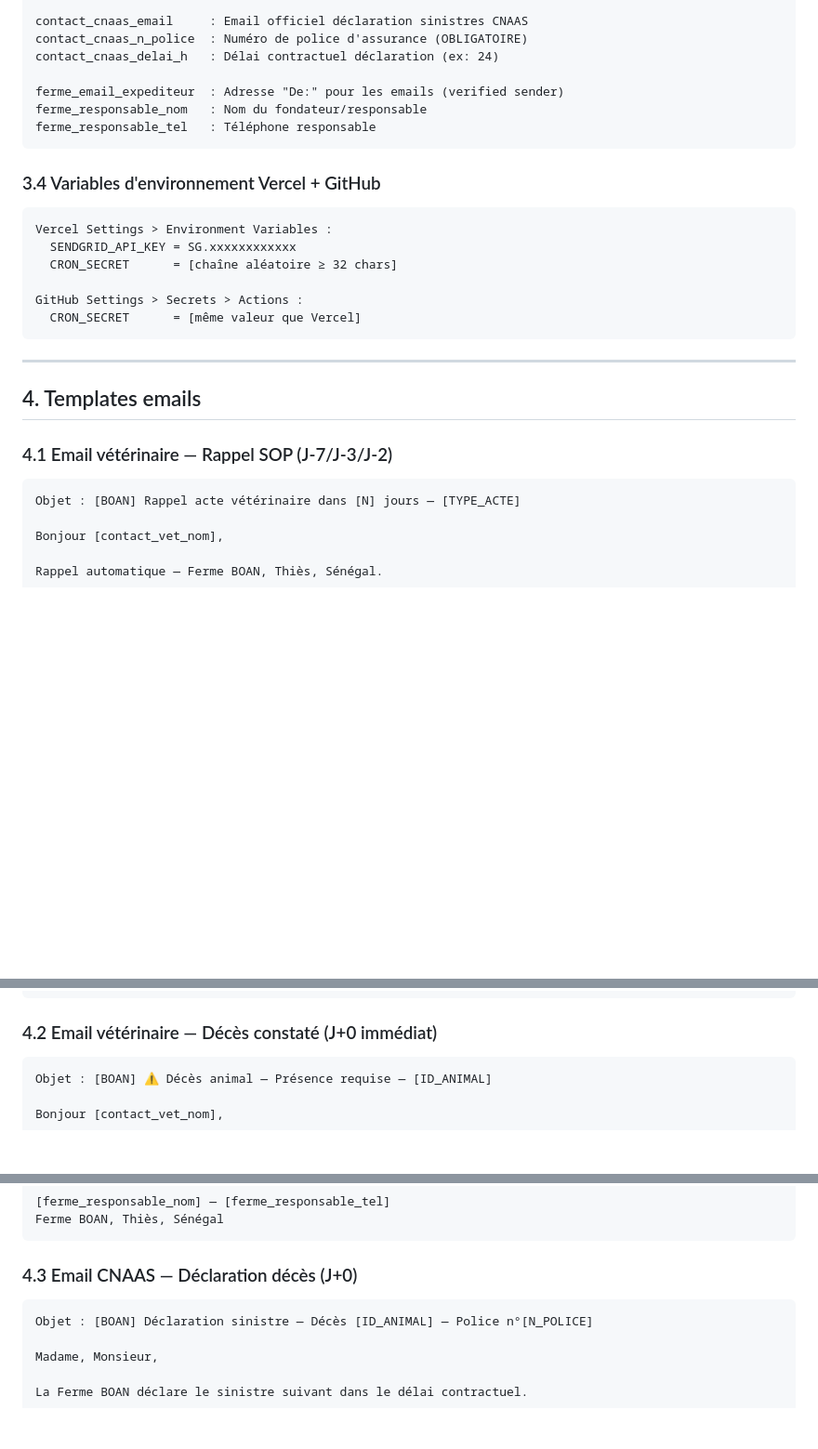
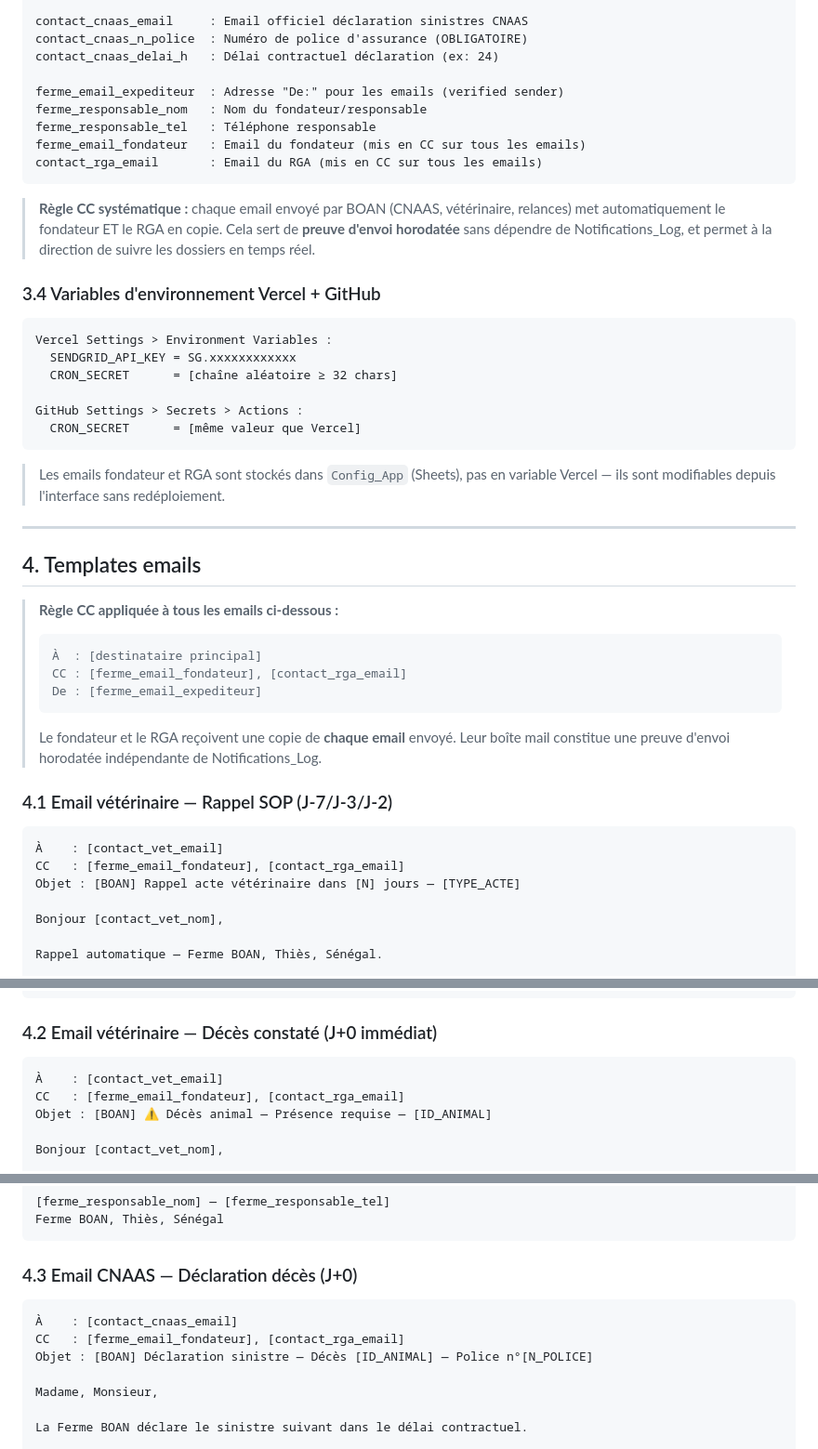
Before and after one commit to diopcmd/Boan-app, a Markdown page: NOTIFICATIONS_ROADMAP.md, 3 parts joined by grey strips. Shown at 93% size. Drawn GitHub-style; blank space fills up the shorter version.

Commit message:
docs: roadmap notif — CC fondateur+RGA sur tous emails, sendEmail(cc), failles experts

````diff
--- a/NOTIFICATIONS_ROADMAP.md
+++ b/NOTIFICATIONS_ROADMAP.md
@@ -150,7 +150,11 @@ contact_cnaas_delai_h   : Délai contractuel déclaration (ex: 24)
 ferme_email_expediteur  : Adresse "De:" pour les emails (verified sender)
 ferme_responsable_nom   : Nom du fondateur/responsable
 ferme_responsable_tel   : Téléphone responsable
+ferme_email_fondateur   : Email du fondateur (mis en CC sur tous les emails)
+contact_rga_email       : Email du RGA (mis en CC sur tous les emails)
 ```
+
+> **Règle CC systématique :** chaque email envoyé par BOAN (CNAAS, vétérinaire, relances) met automatiquement le fondateur ET le RGA en copie. Cela sert de **preuve d'envoi horodatée** sans dépendre de Notifications_Log, et permet à la direction de suivre les dossiers en temps réel.
 
 ### 3.4 Variables d'environnement Vercel + GitHub
 ```
@@ -162,12 +166,24 @@ GitHub Settings > Secrets > Actions :
   CRON_SECRET      = [même valeur que Vercel]
 ```
 
+> Les emails fondateur et RGA sont stockés dans `Config_App` (Sheets), pas en variable Vercel — ils sont modifiables depuis l'interface sans redéploiement.
+
 ---
 
 ## 4. Templates emails
 
+> **Règle CC appliquée à tous les emails ci-dessous :**
+> ```
+> À  : [destinataire principal]
+> CC : [ferme_email_fondateur], [contact_rga_email]
+> De : [ferme_email_expediteur]
+> ```
+> Le fondateur et le RGA reçoivent une copie de **chaque email** envoyé. Leur boîte mail constitue une preuve d'envoi horodatée indépendante de Notifications_Log.
+
 ### 4.1 Email vétérinaire — Rappel SOP (J-7/J-3/J-2)
 ```
+À    : [contact_vet_email]
+CC   : [ferme_email_fondateur], [contact_rga_email]
 Objet : [BOAN] Rappel acte vétérinaire dans [N] jours — [TYPE_ACTE]
 
 Bonjour [contact_vet_nom],
@@ -194,6 +210,8 @@ Ce message est automatique. Répondre à [ferme_email_expediteur].
 
 ### 4.2 Email vétérinaire — Décès constaté (J+0 immédiat)
 ```
+À    : [contact_vet_email]
+CC   : [ferme_email_fondateur], [contact_rga_email]
 Objet : [BOAN] ⚠️ Décès animal — Présence requise — [ID_ANIMAL]
 
 Bonjour [contact_vet_nom],
@@ -213,6 +231,8 @@ Ferme BOAN, Thiès, Sénégal
 
 ### 4.3 Email CNAAS — Déclaration décès (J+0)
 ```
+À    : [contact_cnaas_email]
+CC   : [ferme_email_fondateur], [contact_rga_email]
 Objet : [BOAN] Déclaration sinistre — Décès [ID_ANIMAL] — Police n°[N_POLICE]
 
 Madame, Monsieur,
````
Also changed, not shown: other parts of NOTIFICATIONS_ROADMAP.md (+7 -1 lines).
